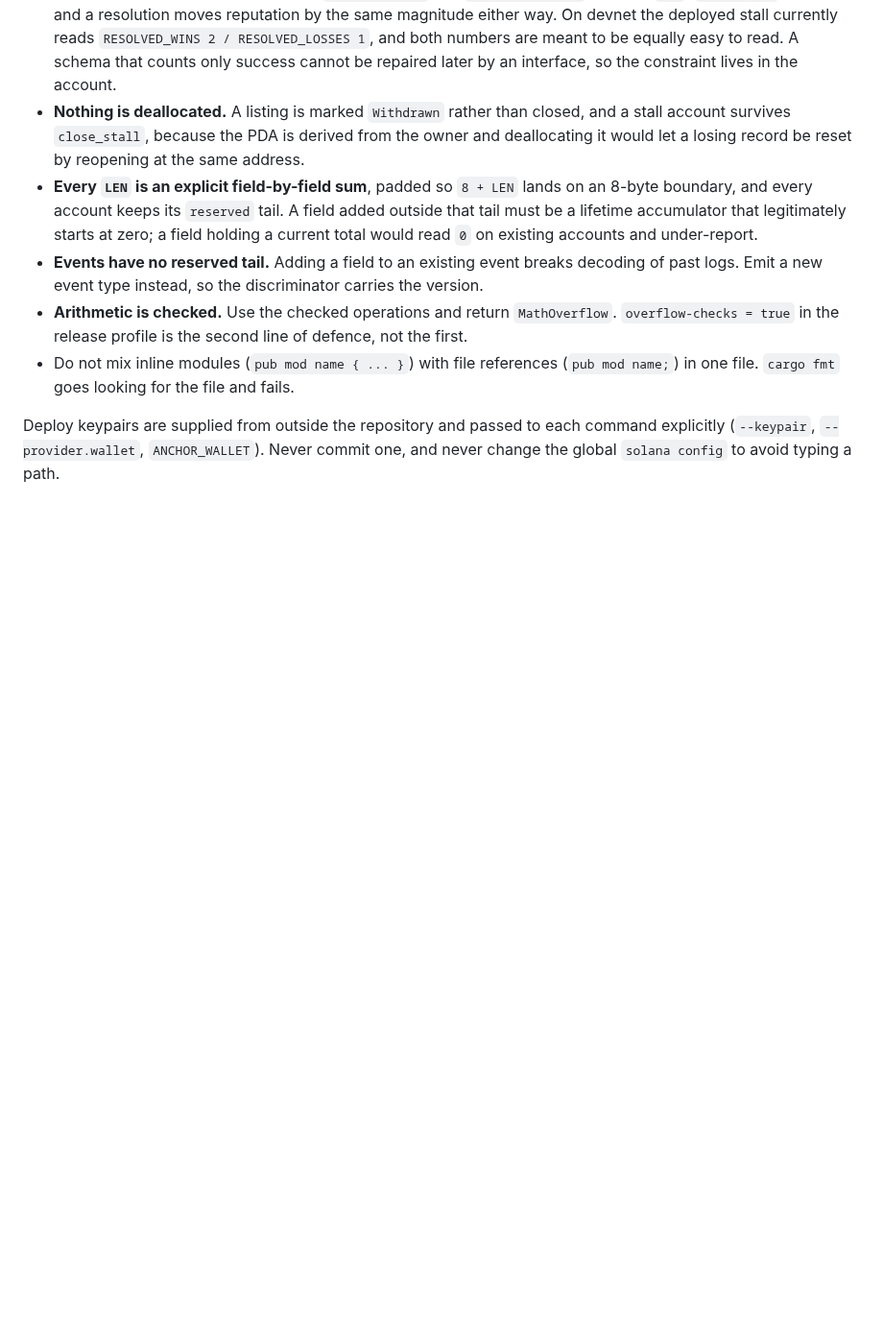
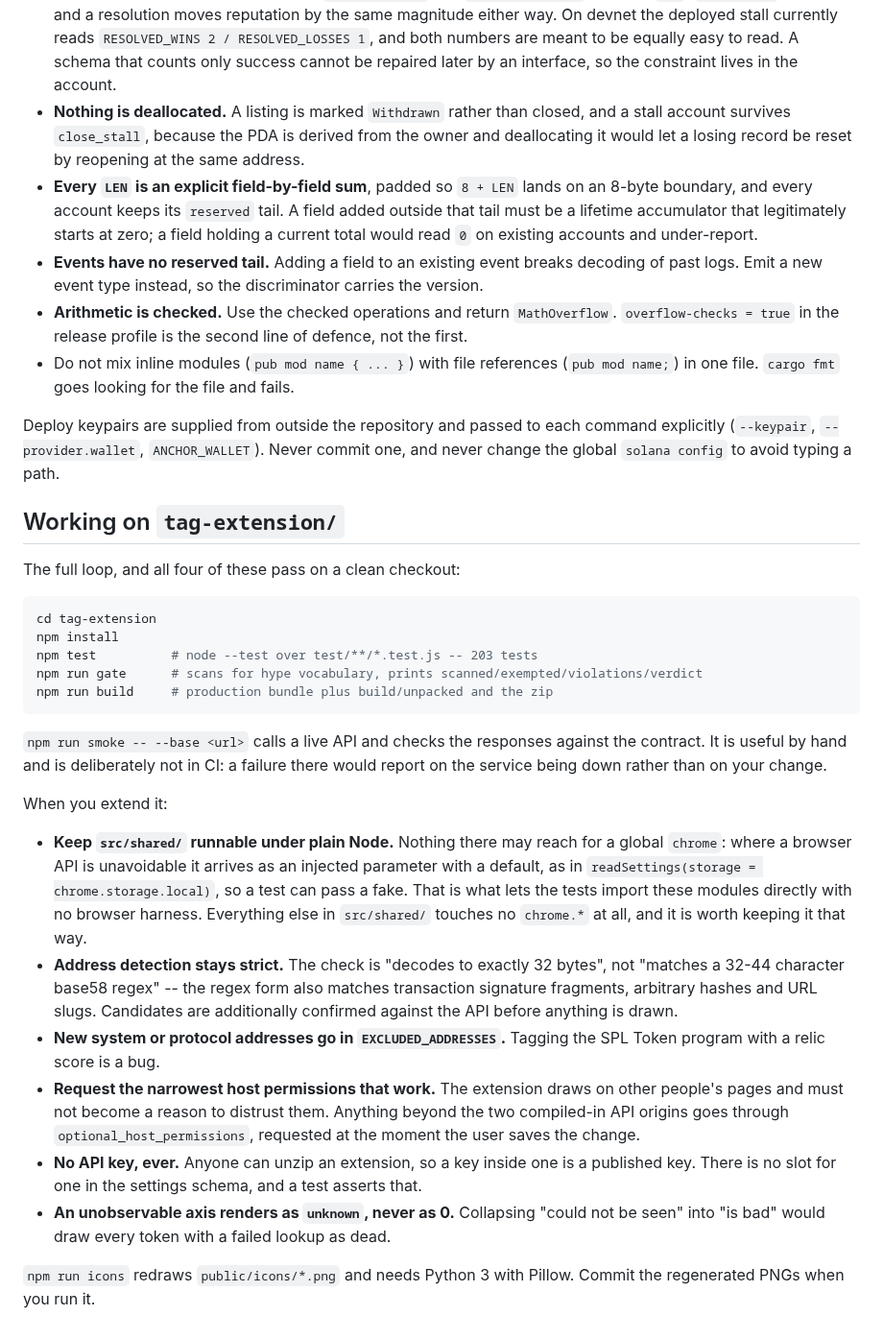
Before and after one commit to BazrMarket/bazr, a Markdown page: CONTRIBUTING.md, the part around the change. Shown at 96% size. GitHub-like rendering; blank space fills up the shorter version.

Commit message:
write the working on tag-extension/ section of CONTRIBUTING

````diff
--- a/CONTRIBUTING.md
+++ b/CONTRIBUTING.md
@@ -127,3 +127,46 @@ What the account layouts are protecting, and what a review will ask about:
 Deploy keypairs are supplied from outside the repository and passed to each
 command explicitly (`--keypair`, `--provider.wallet`, `ANCHOR_WALLET`). Never
 commit one, and never change the global `solana config` to avoid typing a path.
+
+## Working on `tag-extension/`
+
+The full loop, and all four of these pass on a clean checkout:
+
+```bash
+cd tag-extension
+npm install
+npm test          # node --test over test/**/*.test.js -- 203 tests
+npm run gate      # scans for hype vocabulary, prints scanned/exempted/violations/verdict
+npm run build     # production bundle plus build/unpacked and the zip
+```
+
+`npm run smoke -- --base <url>` calls a live API and checks the responses against
+the contract. It is useful by hand and is deliberately not in CI: a failure there
+would report on the service being down rather than on your change.
+
+When you extend it:
+
+- **Keep `src/shared/` runnable under plain Node.** Nothing there may reach for a
+  global `chrome`: where a browser API is unavoidable it arrives as an injected
+  parameter with a default, as in `readSettings(storage = chrome.storage.local)`,
+  so a test can pass a fake. That is what lets the tests import these modules
+  directly with no browser harness. Everything else in `src/shared/` touches no
+  `chrome.*` at all, and it is worth keeping it that way.
+- **Address detection stays strict.** The check is "decodes to exactly 32 bytes",
+  not "matches a 32-44 character base58 regex" -- the regex form also matches
+  transaction signature fragments, arbitrary hashes and URL slugs. Candidates are
+  additionally confirmed against the API before anything is drawn.
+- **New system or protocol addresses go in `EXCLUDED_ADDRESSES`.** Tagging the SPL
+  Token program with a relic score is a bug.
+- **Request the narrowest host permissions that work.** The extension draws on
+  other people's pages and must not become a reason to distrust them. Anything
+  beyond the two compiled-in API origins goes through
+  `optional_host_permissions`, requested at the moment the user saves the change.
+- **No API key, ever.** Anyone can unzip an extension, so a key inside one is a
+  published key. There is no slot for one in the settings schema, and a test
+  asserts that.
+- **An unobservable axis renders as `unknown`, never as 0.** Collapsing "could not
+  be seen" into "is bad" would draw every token with a failed lookup as dead.
+
+`npm run icons` redraws `public/icons/*.png` and needs Python 3 with Pillow.
+Commit the regenerated PNGs when you run it.
````
